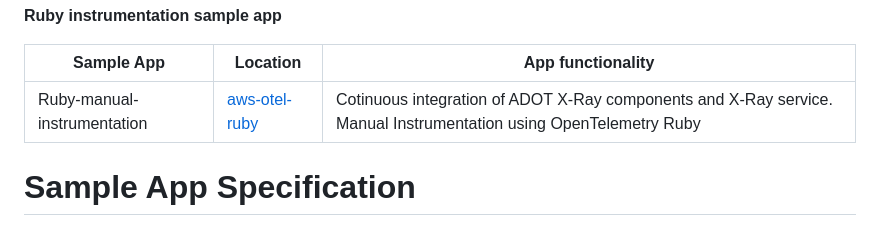
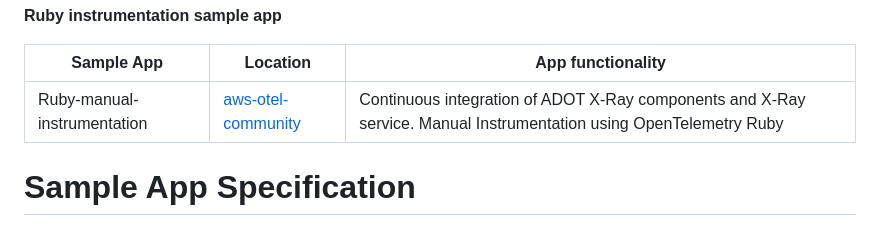
Before and after one commit to aws-observability/aws-otel-community, a Markdown page: sample-apps/README.md, the part around the change. GitHub-like rendering.

Commit message:
Fix README for Ruby sample app

```diff
--- a/sample-apps/README.md
+++ b/sample-apps/README.md
@@ -56,7 +56,7 @@ Each of these standardized sample apps comes with a README attached inside the r
 
 |Sample App                   |Location                                                                                                                                    |App functionality                                                                                                                              |
 |-----------------------------|--------------------------------------------------------------------------------------------------------------------------------------------|-----------------------------------------------------------------------------------------------------------------------------------------------|
-|Ruby-manual-instrumentation  |[aws-otel-ruby](https://github.com/aws-observability/aws-otel-ruby/tree/main/sample-apps/manual-instrumentation/ruby-on-rails)              |Cotinuous integration of ADOT X-Ray components and X-Ray service. Manual Instrumentation using OpenTelemetry Ruby                              |
+|Ruby-manual-instrumentation  |[aws-otel-community](https://github.com/aws-observability/aws-otel-community/tree/master/sample-apps/ruby-rails-sample-app)              |Continuous integration of ADOT X-Ray components and X-Ray service. Manual Instrumentation using OpenTelemetry Ruby                              |
 
 # Sample App Specification
 
```
